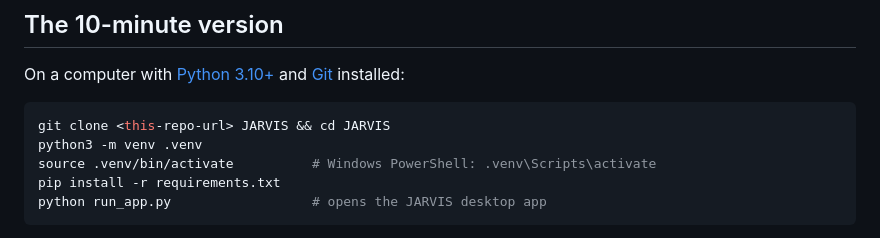
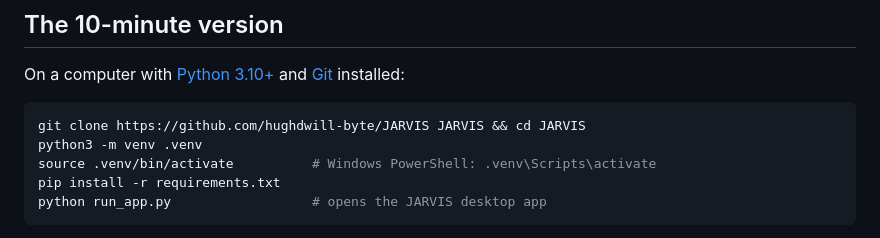
Before and after one commit to hughdwill-byte/JARVIS, a Markdown page: README.md, the part around the change. Rendered like a GitHub page.

````diff
--- a/README.md
+++ b/README.md
@@ -34,7 +34,7 @@ covers **local-first mode** — free everyday chat on your own computer via
 On a computer with [Python 3.10+](https://python.org) and [Git](https://git-scm.com) installed:
 
 ```bash
-git clone <this-repo-url> JARVIS && cd JARVIS
+git clone https://github.com/hughdwill-byte/JARVIS JARVIS && cd JARVIS
 python3 -m venv .venv
 source .venv/bin/activate          # Windows PowerShell: .venv\Scripts\activate
 pip install -r requirements.txt
````
